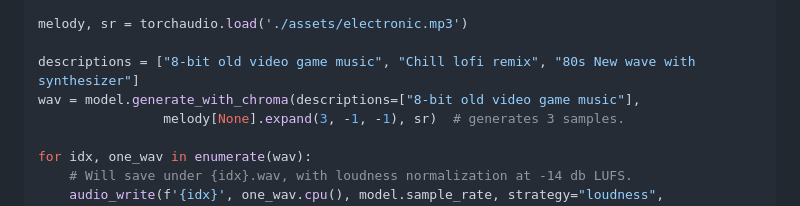
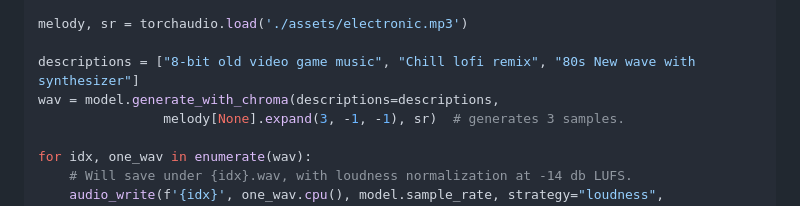
Before and after one commit to facebookresearch/audiocraft, a Markdown page: docs/MUSICGEN_STYLE.md, the part around the change. Drawn GitHub-style.

Commit message:
Update MUSICGEN_STYLE.md
text-and-style conditioning generation sample fix

```diff
--- a/docs/MUSICGEN_STYLE.md
+++ b/docs/MUSICGEN_STYLE.md
@@ -131,7 +131,7 @@ model.set_style_conditioner_params(
 melody, sr = torchaudio.load('./assets/electronic.mp3')
 
 descriptions = ["8-bit old video game music", "Chill lofi remix", "80s New wave with synthesizer"]
-wav = model.generate_with_chroma(descriptions=["8-bit old video game music"],
+wav = model.generate_with_chroma(descriptions=descriptions,
                 melody[None].expand(3, -1, -1), sr)  # generates 3 samples.
 
 for idx, one_wav in enumerate(wav):
```
